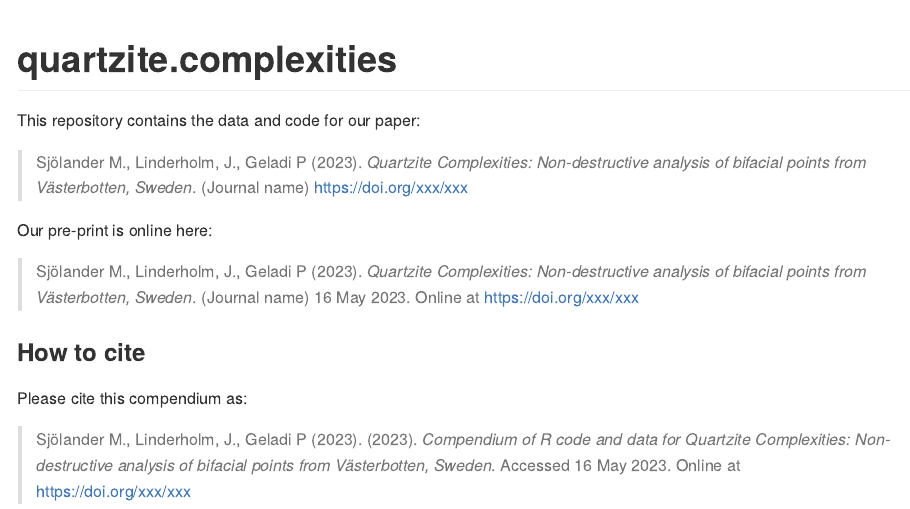
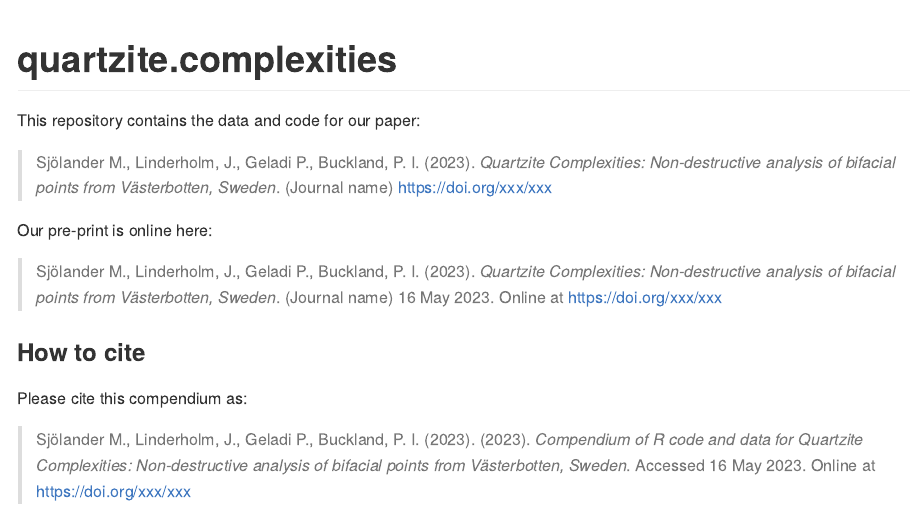
Before and after one commit to MattiasSealander/quartzite.complexities, an R Markdown document (README.Rmd): the page in a window 1100 px wide, from its top. Rendered offline with R 4.5, knitr and Pandoc, with nearby package versions; badge pictures from the web are left out.

Commit message:
Added author

```diff
--- a/README.Rmd
+++ b/README.Rmd
@@ -20,18 +20,18 @@ Title <- "Quartzite Complexities: Non-destructive analysis of bifacial points fr
 
 This repository contains the data and code for our paper:
 
-> Sjölander M., Linderholm, J., Geladi P (2023). _`r Title`_. (Journal name) <https://doi.org/xxx/xxx>
+> Sjölander M., Linderholm, J., Geladi P., Buckland, P. I. (2023). _`r Title`_. (Journal name) <https://doi.org/xxx/xxx>
 
 Our pre-print is online here:
 
-> Sjölander M., Linderholm, J., Geladi P (2023). _`r Title`_. (Journal name) `r format(Sys.Date(), "%d %b %Y")`. Online at <https://doi.org/xxx/xxx>
+> Sjölander M., Linderholm, J., Geladi P., Buckland, P. I. (2023). _`r Title`_. (Journal name) `r format(Sys.Date(), "%d %b %Y")`. Online at <https://doi.org/xxx/xxx>
 
 
 ### How to cite
 
 Please cite this compendium as:
 
-> Sjölander M., Linderholm, J., Geladi P (2023). (`r format(Sys.Date(), "%Y")`). _Compendium of R code and data for `r Title`_. Accessed `r format(Sys.Date(), "%d %b %Y")`. Online at <https://doi.org/xxx/xxx>
+> Sjölander M., Linderholm, J., Geladi P., Buckland, P. I. (2023). (`r format(Sys.Date(), "%Y")`). _Compendium of R code and data for `r Title`_. Accessed `r format(Sys.Date(), "%d %b %Y")`. Online at <https://doi.org/xxx/xxx>
 
 ## Contents
 
```
Also changed, not shown: README.md.
